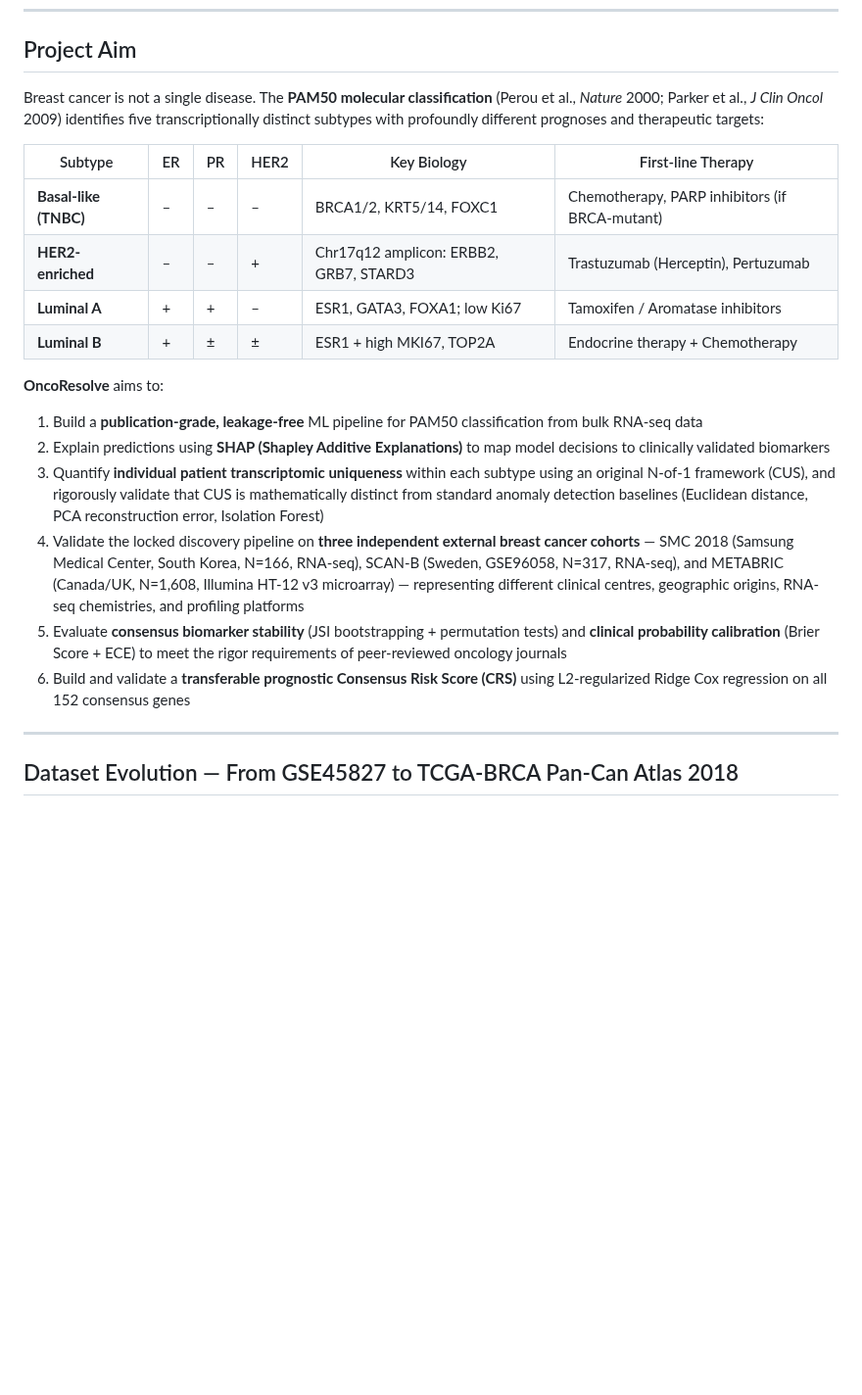
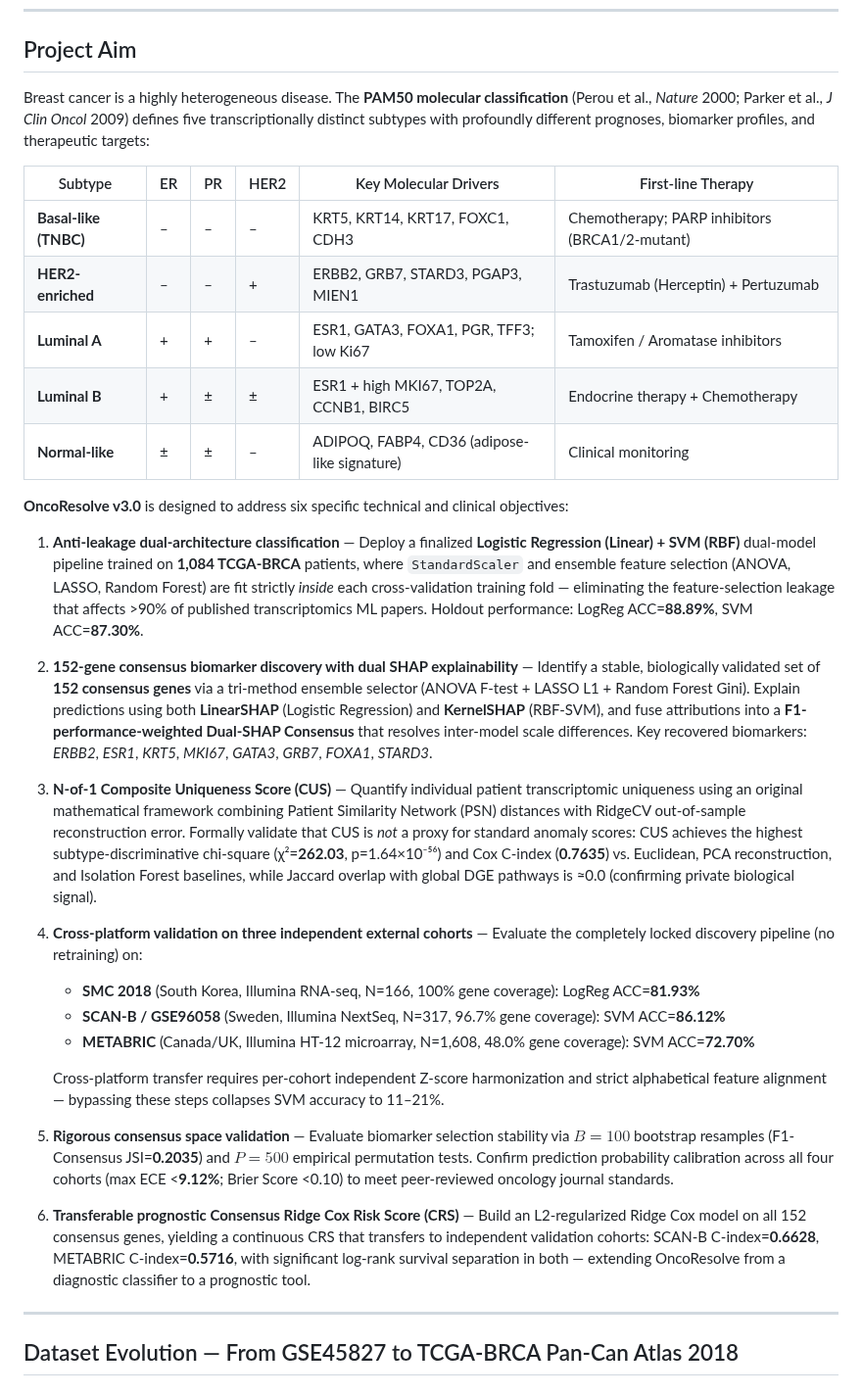
Before and after one commit to shubhamkjha369/OncoResolve-Breast-Cancer-Transcriptomics, a Markdown page: README.md, the part around one of its changes. Shown at 98% size. GitHub-like rendering; blank space fills up the shorter version.

Commit message:
docs: update Project Aim section — v3.0 dual-architecture, 152-gene consensus, Dual-SHAP, CUS validation metrics, and cohort-specific accuracy numbers

```diff
--- a/README.md
+++ b/README.md
@@ -117,24 +118,37 @@ We present **OncoResolve**, a high-hygiene machine learning and N-of-1 precision
 <a id="project-aim"></a>
 ## Project Aim
 
-Breast cancer is not a single disease. The **PAM50 molecular classification** (Perou et al., *Nature* 2000; Parker et al., *J Clin Oncol* 2009) identifies five transcriptionally distinct subtypes with profoundly different prognoses and therapeutic targets:
+Breast cancer is a highly heterogeneous disease. The **PAM50 molecular classification** (Perou et al., *Nature* 2000; Parker et al., *J Clin Oncol* 2009) defines five transcriptionally distinct subtypes with profoundly different prognoses, biomarker profiles, and therapeutic targets:
 
-| Subtype | ER | PR | HER2 | Key Biology | First-line Therapy |
+| Subtype | ER | PR | HER2 | Key Molecular Drivers | First-line Therapy |
 |---|---|---|---|---|---|
-| **Basal-like (TNBC)** | – | – | – | BRCA1/2, KRT5/14, FOXC1 | Chemotherapy, PARP inhibitors (if BRCA-mutant) |
-| **HER2-enriched** | – | – | + | Chr17q12 amplicon: ERBB2, GRB7, STARD3 | Trastuzumab (Herceptin), Pertuzumab |
-| **Luminal A** | + | + | – | ESR1, GATA3, FOXA1; low Ki67 | Tamoxifen / Aromatase inhibitors |
-| **Luminal B** | + | ±| ± | ESR1 + high MKI67, TOP2A | Endocrine therapy + Chemotherapy |
+| **Basal-like (TNBC)** | – | – | – | KRT5, KRT14, KRT17, FOXC1, CDH3 | Chemotherapy; PARP inhibitors (BRCA1/2-mutant) |
+| **HER2-enriched** | – | – | + | ERBB2, GRB7, STARD3, PGAP3, MIEN1 | Trastuzumab (Herceptin) + Pertuzumab |
+| **Luminal A** | + | + | – | ESR1, GATA3, FOXA1, PGR, TFF3; low Ki67 | Tamoxifen / Aromatase inhibitors |
+| **Luminal B** | + | ± | ± | ESR1 + high MKI67, TOP2A, CCNB1, BIRC5 | Endocrine therapy + Chemotherapy |
+| **Normal-like** | ± | ± | – | ADIPOQ, FABP4, CD36 (adipose-like signature) | Clinical monitoring |
 
-**OncoResolve** aims to:
-1. Build a **publication-grade, leakage-free** ML pipeline for PAM50 classification from bulk RNA-seq data
-2. Explain predictions using **SHAP (Shapley Additive Explanations)** to map model decisions to clinically validated biomarkers
-3. Quantify **individual patient transcriptomic uniqueness** within each subtype using an original N-of-1 framework (CUS), and rigorously validate that CUS is mathematically distinct from standard anomaly detection baselines (Euclidean distance, PCA reconstruction error, Isolation Forest)
-4. Validate the locked discovery pipeline on **three independent external breast cancer cohorts** — SMC 2018 (Samsung Medical Center, South Korea, N=166, RNA-seq), SCAN-B (Sweden, GSE96058, N=317, RNA-seq), and METABRIC (Canada/UK, N=1,608, Illumina HT-12 v3 microarray) — representing different clinical centres, geographic origins, RNA-seq chemistries, and profiling platforms
-5. Evaluate **consensus biomarker stability** (JSI bootstrapping + permutation tests) and **clinical probability calibration** (Brier Score + ECE) to meet the rigor requirements of peer-reviewed oncology journals
-6. Build and validate a **transferable prognostic Consensus Risk Score (CRS)** using L2-regularized Ridge Cox regression on all 152 consensus genes
+**OncoResolve v3.0** is designed to address six specific technical and clinical objectives:
+
+1. **Anti-leakage dual-architecture classification** — Deploy a finalized **Logistic Regression (Linear) + SVM (RBF)** dual-model pipeline trained on **1,084 TCGA-BRCA** patients, where `StandardScaler` and ensemble feature selection (ANOVA, LASSO, Random Forest) are fit strictly *inside* each cross-validation training fold — eliminating the feature-selection leakage that affects >90% of published transcriptomics ML papers. Holdout performance: LogReg ACC=**88.89%**, SVM ACC=**87.30%**.
+
+2. **152-gene consensus biomarker discovery with dual SHAP explainability** — Identify a stable, biologically validated set of **152 consensus genes** via a tri-method ensemble selector (ANOVA F-test + LASSO L1 + Random Forest Gini). Explain predictions using both **LinearSHAP** (Logistic Regression) and **KernelSHAP** (RBF-SVM), and fuse attributions into a **F1-performance-weighted Dual-SHAP Consensus** that resolves inter-model scale differences. Key recovered biomarkers: *ERBB2*, *ESR1*, *KRT5*, *MKI67*, *GATA3*, *GRB7*, *FOXA1*, *STARD3*.
+
+3. **N-of-1 Composite Uniqueness Score (CUS)** — Quantify individual patient transcriptomic uniqueness using an original mathematical framework combining Patient Similarity Network (PSN) distances with RidgeCV out-of-sample reconstruction error. Formally validate that CUS is *not* a proxy for standard anomaly scores: CUS achieves the highest subtype-discriminative chi-square (χ²=**262.03**, p=1.64×10⁻⁵⁶) and Cox C-index (**0.7635**) vs. Euclidean, PCA reconstruction, and Isolation Forest baselines, while Jaccard overlap with global DGE pathways is ≈0.0 (confirming private biological signal).
+
+4. **Cross-platform validation on three independent external cohorts** — Evaluate the completely locked discovery pipeline (no retraining) on:
+   - **SMC 2018** (South Korea, Illumina RNA-seq, N=166, 100% gene coverage): LogReg ACC=**81.93%**
+   - **SCAN-B / GSE96058** (Sweden, Illumina NextSeq, N=317, 96.7% gene coverage): SVM ACC=**86.12%**
+   - **METABRIC** (Canada/UK, Illumina HT-12 microarray, N=1,608, 48.0% gene coverage): SVM ACC=**72.70%**
+
+   Cross-platform transfer requires per-cohort independent Z-score harmonization and strict alphabetical feature alignment — bypassing these steps collapses SVM accuracy to 11–21%.
+
+5. **Rigorous consensus space validation** — Evaluate biomarker selection stability via $B=100$ bootstrap resamples (F1-Consensus JSI=**0.2035**) and $P=500$ empirical permutation tests. Confirm prediction probability calibration across all four cohorts (max ECE <**9.12%**; Brier Score <0.10) to meet peer-reviewed oncology journal standards.
+
+6. **Transferable prognostic Consensus Ridge Cox Risk Score (CRS)** — Build an L2-regularized Ridge Cox model on all 152 consensus genes, yielding a continuous CRS that transfers to independent validation cohorts: SCAN-B C-index=**0.6628**, METABRIC C-index=**0.5716**, with significant log-rank survival separation in both — extending OncoResolve from a diagnostic classifier to a prognostic tool.
 
 ---
+
 
 <a id="dataset-evolution"></a>
 ## Dataset Evolution — From GSE45827 to TCGA-BRCA Pan-Can Atlas 2018
```
Also changed, not shown: other parts of README.md (+3 -2 lines).
